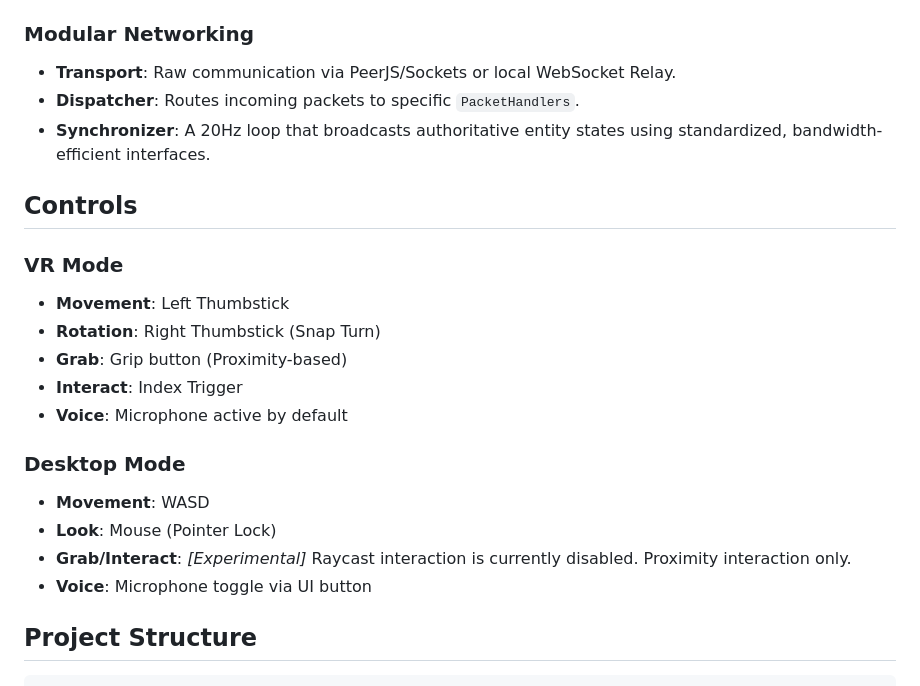
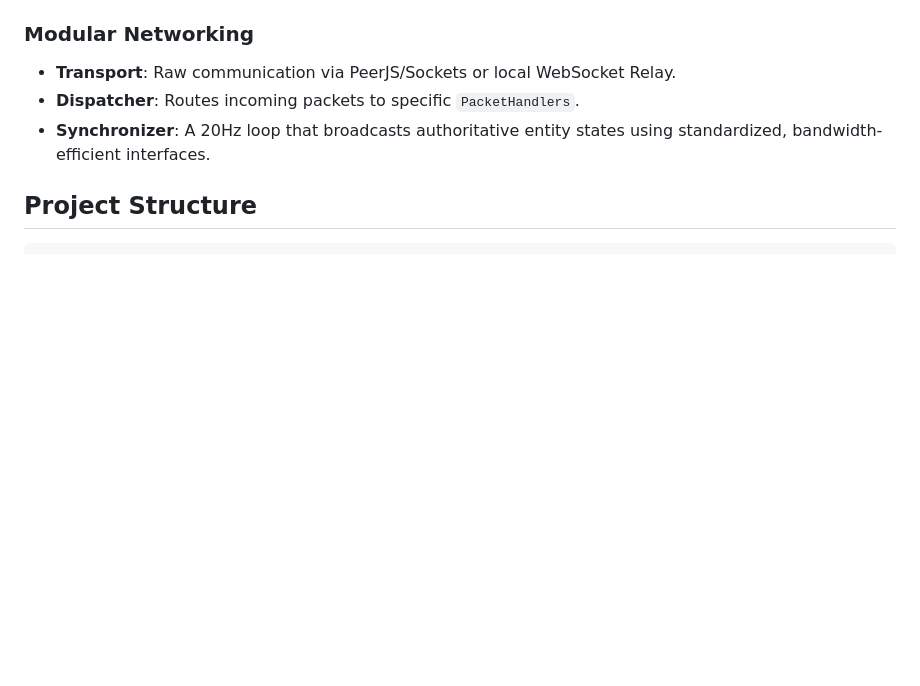
Before and after one commit to NeoSpark314/TheHangout, a Markdown page: OVERVIEW.md, the part around the change. GitHub-like rendering; blank space fills up the shorter version.

Commit message:
remove controls from the overview

````diff
--- a/OVERVIEW.md
+++ b/OVERVIEW.md
@@ -42,21 +42,6 @@ The `App` class manages the startup sequence, ensuring all managers are register
 - **Dispatcher**: Routes incoming packets to specific `PacketHandlers`.
 - **Synchronizer**: A 20Hz loop that broadcasts authoritative entity states using standardized, bandwidth-efficient interfaces.
 
-## Controls
-
-### VR Mode
-- **Movement**: Left Thumbstick
-- **Rotation**: Right Thumbstick (Snap Turn)
-- **Grab**: Grip button (Proximity-based)
-- **Interact**: Index Trigger
-- **Voice**: Microphone active by default
-
-### Desktop Mode
-- **Movement**: WASD
-- **Look**: Mouse (Pointer Lock)
-- **Grab/Interact**: *[Experimental]* Raycast interaction is currently disabled. Proximity interaction only.
-- **Voice**: Microphone toggle via UI button
-
 ## Project Structure
 
 ```
````
